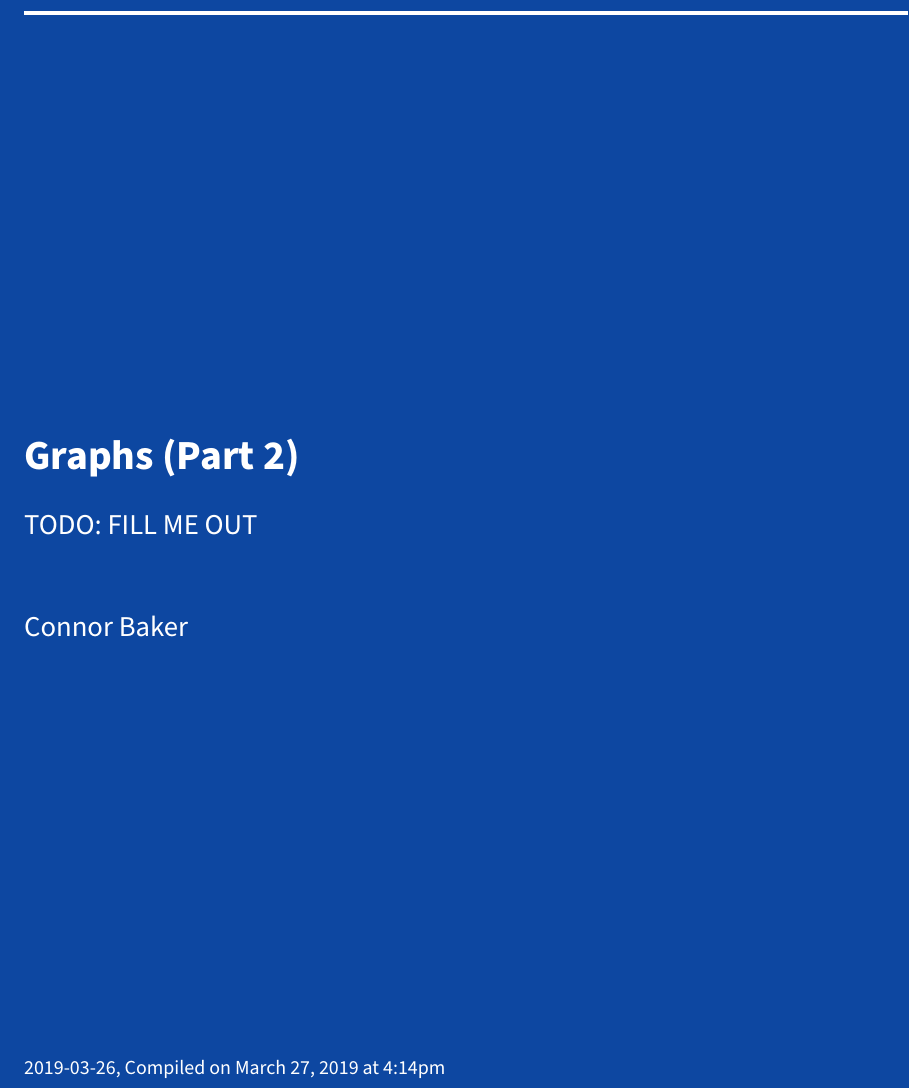
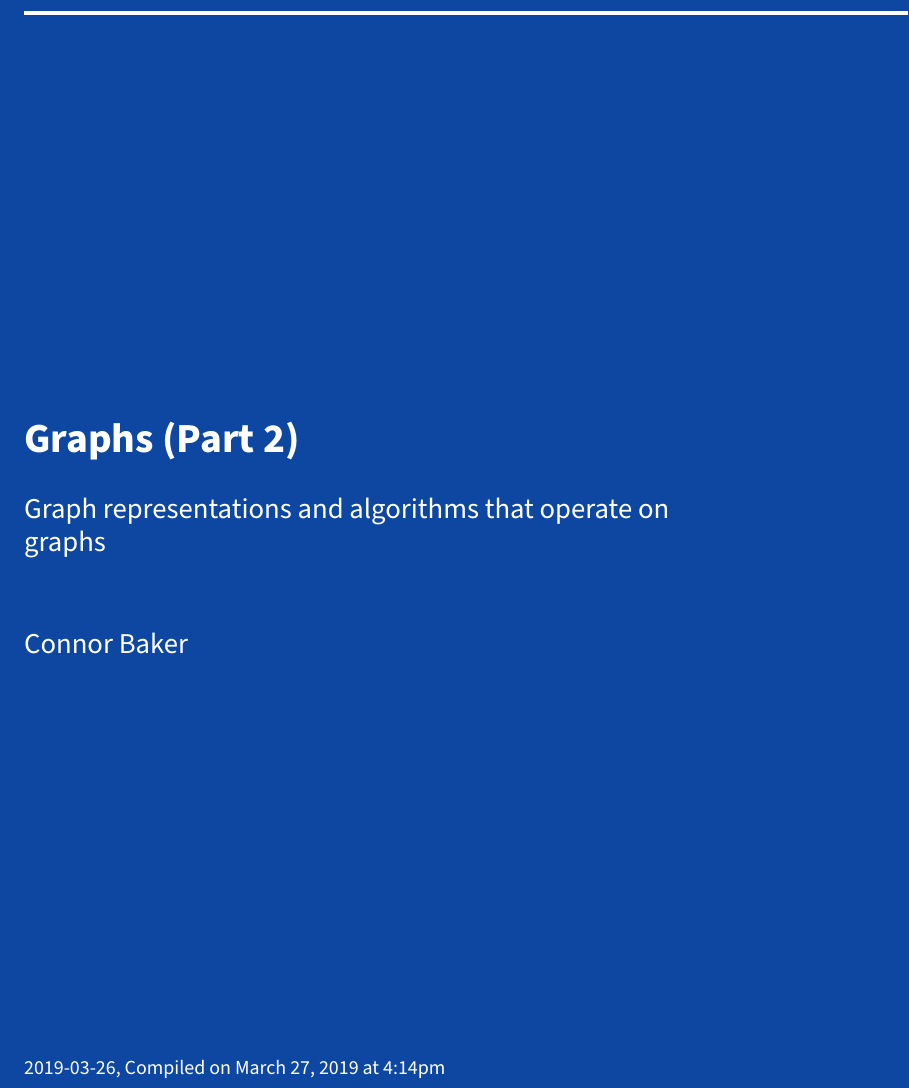
Before and after one commit to ConnorBaker/CS310_Lectures, a LaTeX document (2019-03-26/Lecture Notes/CS310_2019-03-26/main.tex): part of page 1 of 9, cut so that both start at the same text. Compiled offline with pdfLaTeX.

Commit message:
[Lectures][2019-03-26] Fix typo

```diff
--- a/2019-03-26/Lecture Notes/CS310_2019-03-26/main.tex
+++ b/2019-03-26/Lecture Notes/CS310_2019-03-26/main.tex
@@ -90,7 +90,7 @@
 \hypersetup{
   pdftitle={Graphs (Part 2)},
   pdfauthor={Connor Baker},
-  pdfsubject={Graph representations and algorithms that operate on graphs},
+  pdfsubject={Graphs},
   pdfkeywords={Lecture, Graphs},
   pdfborder={0 0 0},
   breaklinks=true}
@@ -154,7 +154,7 @@
   \apptocmd{\@title}{\par {\large #1 \par}}{}{}
 }
 \makeatother
-\subtitle{TODO: FILL ME OUT}
+\subtitle{Graph representations and algorithms that operate on graphs}
 \author{Connor Baker}
 \date{2019-03-26, Compiled on \today~at \currenttime}
 
@@ -420,7 +420,7 @@
 \vfill
 \noindent {\huge \textbf{\textsf{Graphs (Part 2)}}}
 \vskip 1em
-{\Large \textsf{TODO: FILL ME OUT}}
+{\Large \textsf{Graph representations and algorithms that operate on graphs}}
 \vskip 2em
 \noindent
 {\Large \textsf{Connor Baker}
```
Also changed, not shown: 2019-03-26/Lecture Notes/CS310_2019-03-26/main.md (+2 -2 lines), 2019-03-26/Lecture Notes/CS310_2019-03-26.pdf.
